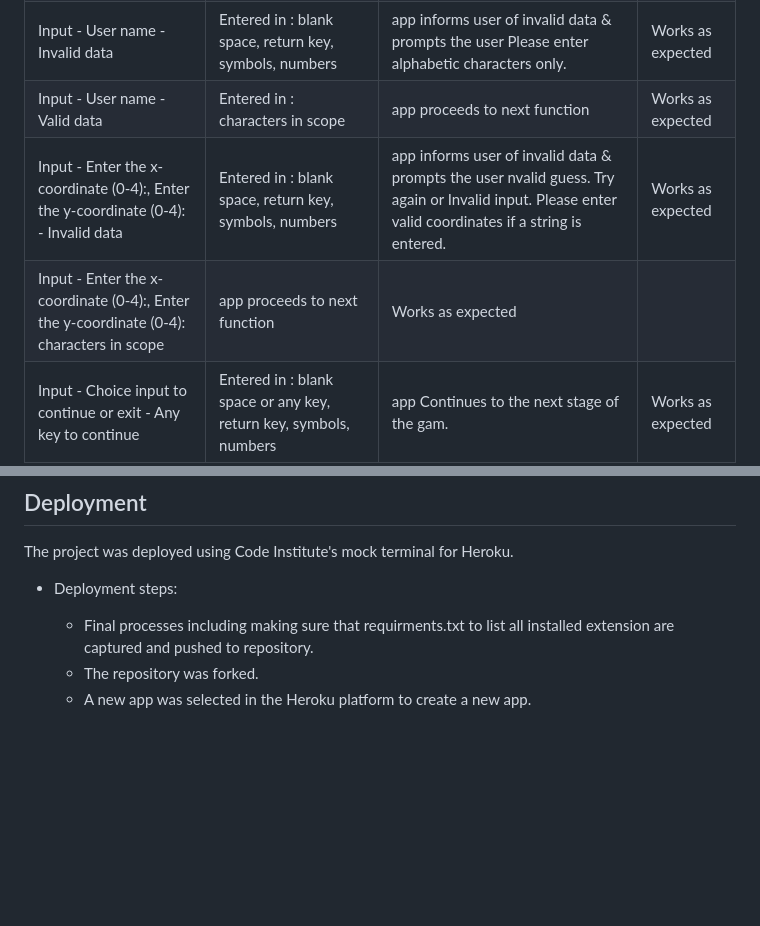
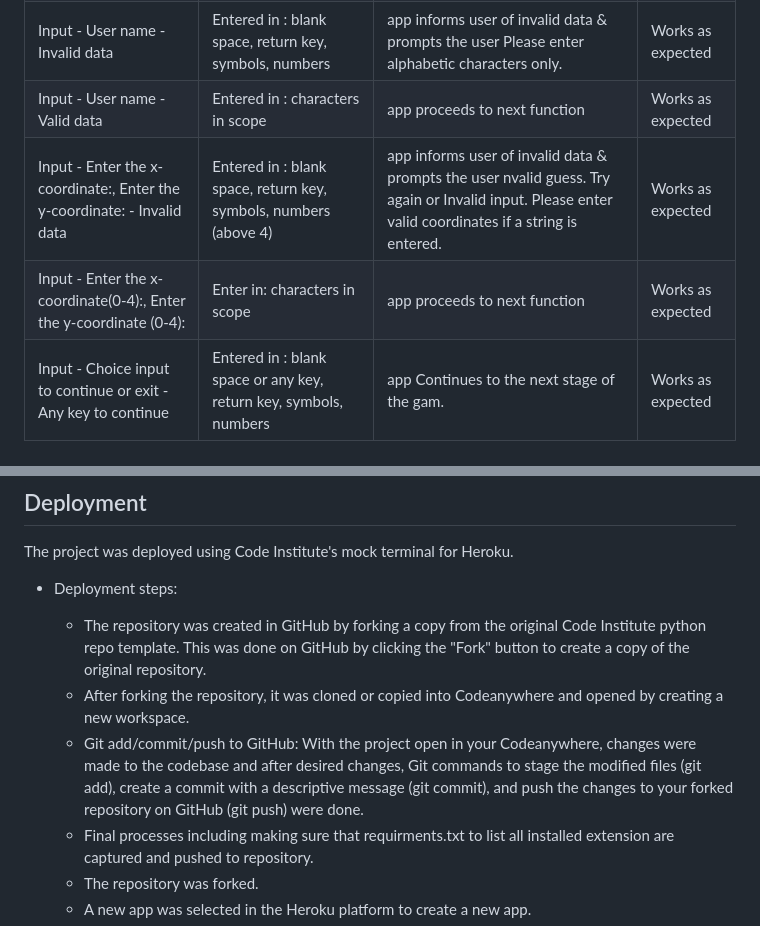
Before and after one commit to Stephenkofipoku/battleships_game, a Markdown page: README.md, 2 parts joined by grey strips. GitHub-like rendering; blank space fills up the shorter version.

Commit message:
Add to README additional deployment steps and adjustment on testing steps

```diff
--- a/README.md
+++ b/README.md
@@ -89,8 +89,8 @@ Input - Show instructions -  Invalid data | Entered in : blank space, return key
 Input - Show instructions - Valid data	| Entered in : characters in scope | app proceeds to next function | Works as expected
 Input - User name - Invalid data	| Entered in : blank space, return key, symbols, numbers	| app informs user of invalid data & prompts the user Please enter alphabetic characters only.| Works as expected
 Input - User name - Valid data	| Entered in : characters in scope | app proceeds to next function | Works as expected
-Input - Enter the x-coordinate (0-4):, Enter the y-coordinate (0-4): - Invalid data	| Entered in : blank space, return key, symbols, numbers	| app informs user of invalid data & prompts the user nvalid guess. Try again or Invalid input. Please enter valid coordinates if a string is entered.| Works as expected
-Input -  Enter the x-coordinate (0-4):, Enter the y-coordinate (0-4): characters in scope | app proceeds to next function | Works as expected
+Input - Enter the x-coordinate:, Enter the y-coordinate: - Invalid data	| Entered in : blank space, return key, symbols, numbers (above 4)	| app informs user of invalid data & prompts the user nvalid guess. Try again or Invalid input. Please enter valid coordinates if a string is entered.| Works as expected
+Input -  Enter the x-coordinate(0-4):, Enter the y-coordinate (0-4): | Enter in:  characters in scope | app proceeds to next function | Works as expected
 Input - Choice input to continue or exit -  Any key to continue | Entered in : blank space or any key, return key, symbols, numbers	| app Continues to the next stage of the gam.| Works as expected
 Input - Choice input n key to exit - Valid data	| Entered in : 'n' to exit game | app proceeds to next function | Works as expected
 Input - Play again -  Invalid data | Entered in : blank space or any thing apart fron yes/no, return key, symbols, numbers	| app informs user of invalid data & prompts the user Invalid input. | Works as expected
@@ -111,6 +111,9 @@ This is how bugs were solved:
 The project was deployed using Code Institute's mock terminal for Heroku.
 
 - Deployment steps:
+    + The repository was created in GitHub by forking a copy from the original Code Institute python repo template. This was done on GitHub by clicking the "Fork" button to create a copy of the original repository.
+    + After forking the repository, it was cloned or copied into Codeanywhere and opened by creating a new workspace.
+    + Git add/commit/push to GitHub: With the project open in your Codeanywhere, changes were made to the codebase and after desired changes, Git commands to stage the modified files (git add), create a commit with a descriptive message (git commit), and push the changes to your forked repository on GitHub (git push) were done.
     + Final processes including making sure that requirments.txt to list all installed extension are captured and pushed to repository.
     + The repository was forked.
     + A new app was selected in the Heroku platform to create a new app.
```
